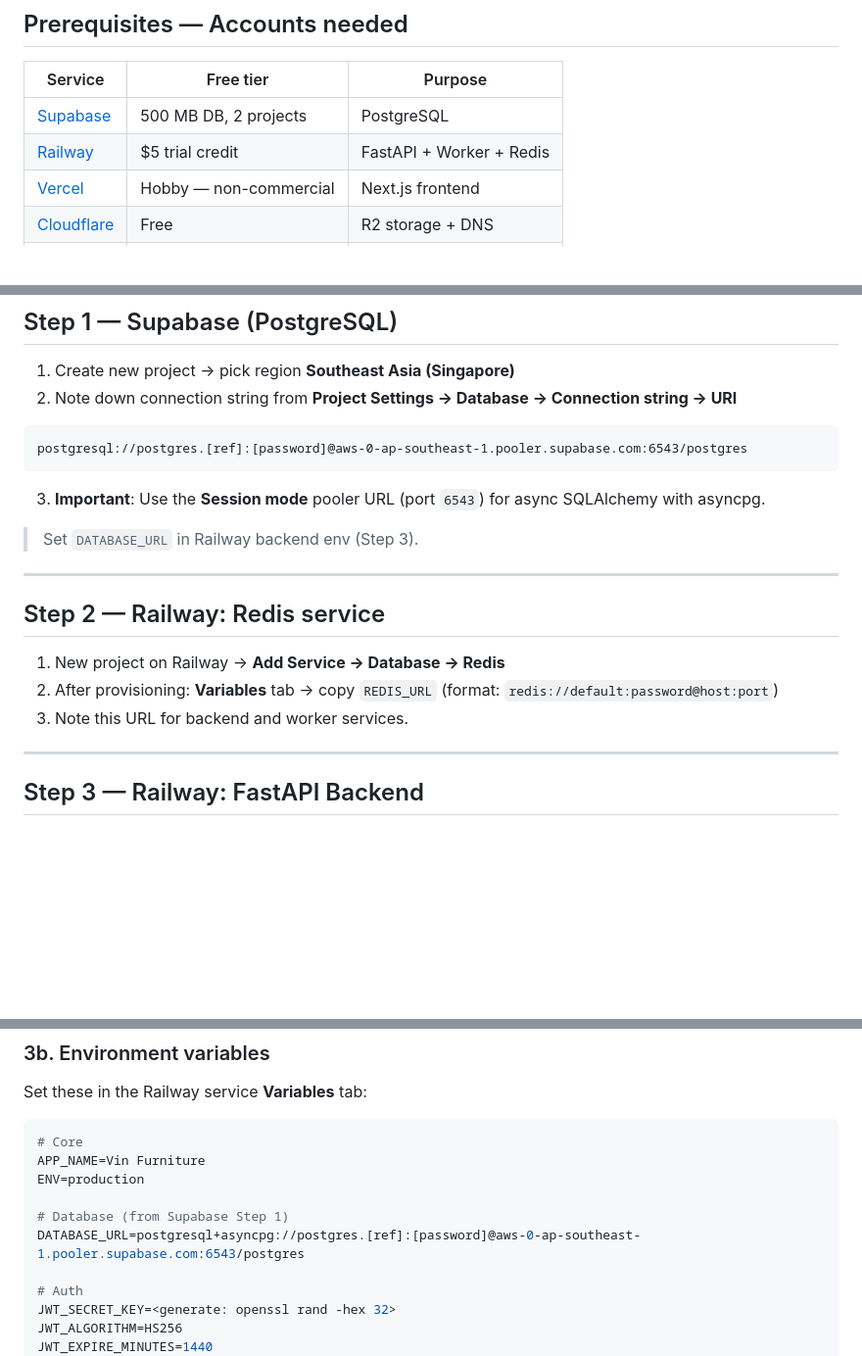
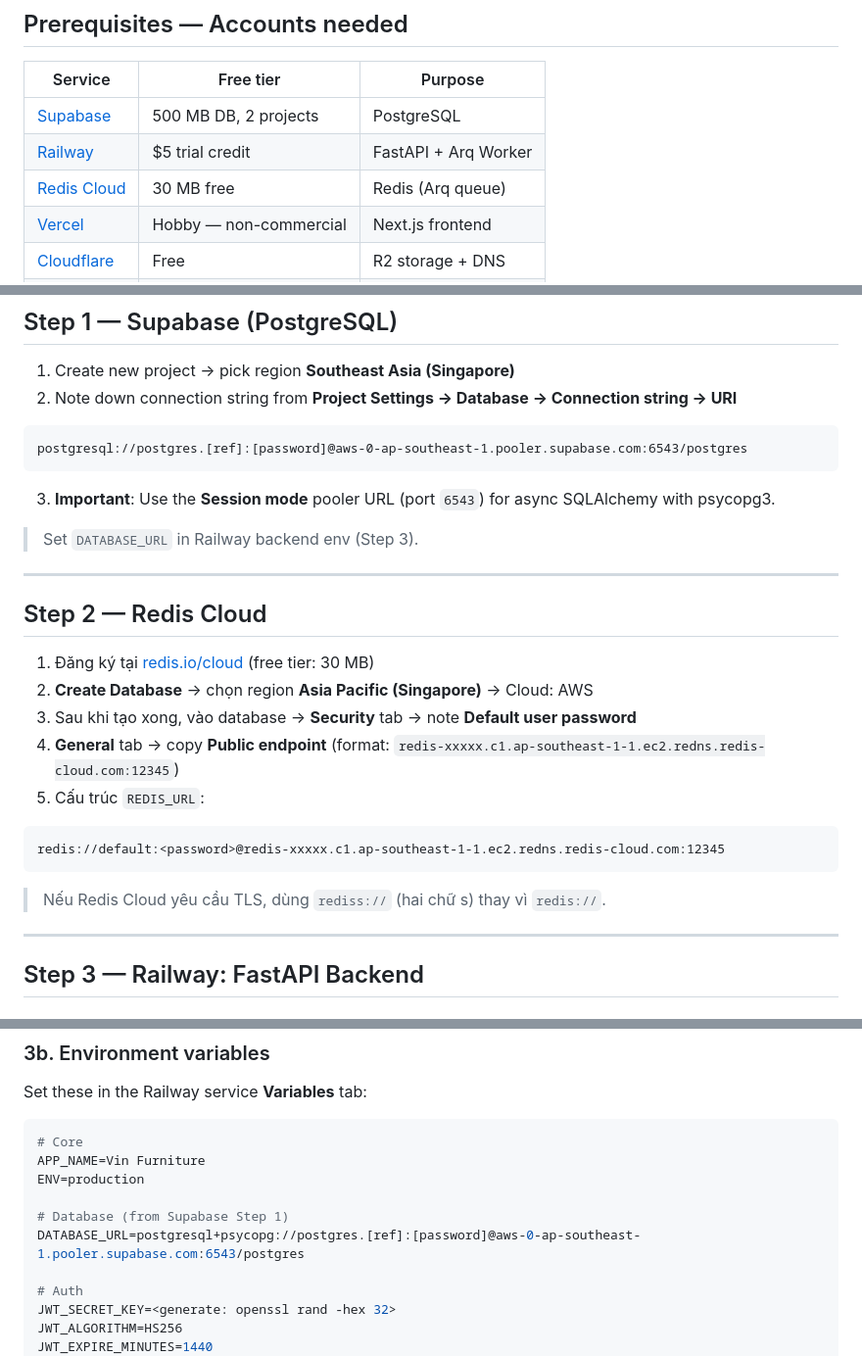
Before and after one commit to tunmfurnitureshop-coder/Web-Ecommerce-Wooden-Furniture, a Markdown page: docs/deployment.md, 3 parts joined by grey strips. Shown at 98% size. GitHub-like rendering; blank space fills up the shorter version.

Commit message:
docs(deploy): use Redis Cloud and correct DB driver to psycopg3
- document Redis Cloud setup in Step 2 (replaces Railway Redis)
- add Redis Cloud to the prerequisites and cost tables
- fix DATABASE_URL driver: asyncpg -> psycopg3 to match requirements.txt

````diff
--- a/docs/deployment.md
+++ b/docs/deployment.md
@@ -9,7 +9,8 @@ Production stack: **Vercel** (Next.js) · **Railway** (FastAPI + Arq worker + Re
 | Service | Free tier | Purpose |
 |---|---|---|
 | [Supabase](https://supabase.com) | 500 MB DB, 2 projects | PostgreSQL |
-| [Railway](https://railway.app) | $5 trial credit | FastAPI + Worker + Redis |
+| [Railway](https://railway.app) | $5 trial credit | FastAPI + Arq Worker |
+| [Redis Cloud](https://redis.io/cloud) | 30 MB free | Redis (Arq queue) |
 | [Vercel](https://vercel.com) | Hobby — non-commercial | Next.js frontend |
 | [Cloudflare](https://cloudflare.com) | Free | R2 storage + DNS |
 | [Resend](https://resend.com) | 3,000 emails/mo | Transactional email |
@@ -26,17 +27,25 @@ Production stack: **Vercel** (Next.js) · **Railway** (FastAPI + Arq worker + Re
 postgresql://postgres.[ref]:[password]@aws-0-ap-southeast-1.pooler.supabase.com:6543/postgres
 ```
 
-3. **Important**: Use the **Session mode** pooler URL (port `6543`) for async SQLAlchemy with asyncpg.
+3. **Important**: Use the **Session mode** pooler URL (port `6543`) for async SQLAlchemy with psycopg3.
 
 > Set `DATABASE_URL` in Railway backend env (Step 3).
 
 ---
 
-## Step 2 — Railway: Redis service
+## Step 2 — Redis Cloud
 
-1. New project on Railway → **Add Service → Database → Redis**
-2. After provisioning: **Variables** tab → copy `REDIS_URL` (format: `redis://default:password@host:port`)
-3. Note this URL for backend and worker services.
+1. Đăng ký tại [redis.io/cloud](https://redis.io/cloud) (free tier: 30 MB)
+2. **Create Database** → chọn region **Asia Pacific (Singapore)** → Cloud: AWS
+3. Sau khi tạo xong, vào database → **Security** tab → note **Default user password**
+4. **General** tab → copy **Public endpoint** (format: `redis-xxxxx.c1.ap-southeast-1-1.ec2.redns.redis-cloud.com:12345`)
+5. Cấu trúc `REDIS_URL`:
+
+```
+redis://default:<password>@redis-xxxxx.c1.ap-southeast-1-1.ec2.redns.redis-cloud.com:12345
+```
+
+> Nếu Redis Cloud yêu cầu TLS, dùng `rediss://` (hai chữ s) thay vì `redis://`.
 
 ---
 
@@ -59,7 +68,7 @@ APP_NAME=Vin Furniture
 ENV=production
 
 # Database (from Supabase Step 1)
-DATABASE_URL=postgresql+asyncpg://postgres.[ref]:[password]@aws-0-ap-southeast-1.pooler.supabase.com:6543/postgres
+DATABASE_URL=postgresql+psycopg://postgres.[ref]:[password]@aws-0-ap-southeast-1.pooler.supabase.com:6543/postgres
 
 # Auth
 JWT_SECRET_KEY=<generate: openssl rand -hex 32>
````
Also changed, not shown: other parts of docs/deployment.md (+1 -0 lines).
